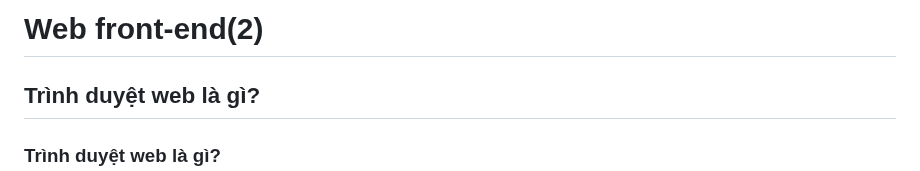
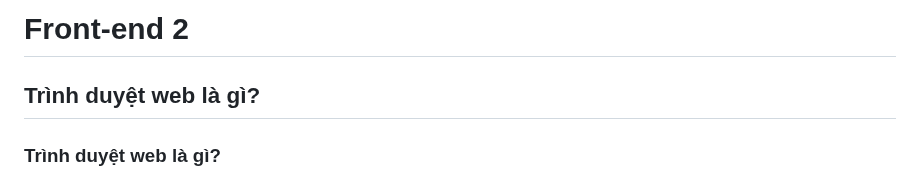
Before and after one commit to Girrint/Hoc_thiet_ke_Web, a Markdown page: README_web2.md, the part around the change. Drawn GitHub-style.

```diff
--- a/README_web2.md
+++ b/README_web2.md
@@ -1,4 +1,4 @@
-# Web front-end(2)
+# Front-end 2
 
 ## Trình duyệt web là gì?
 
```
